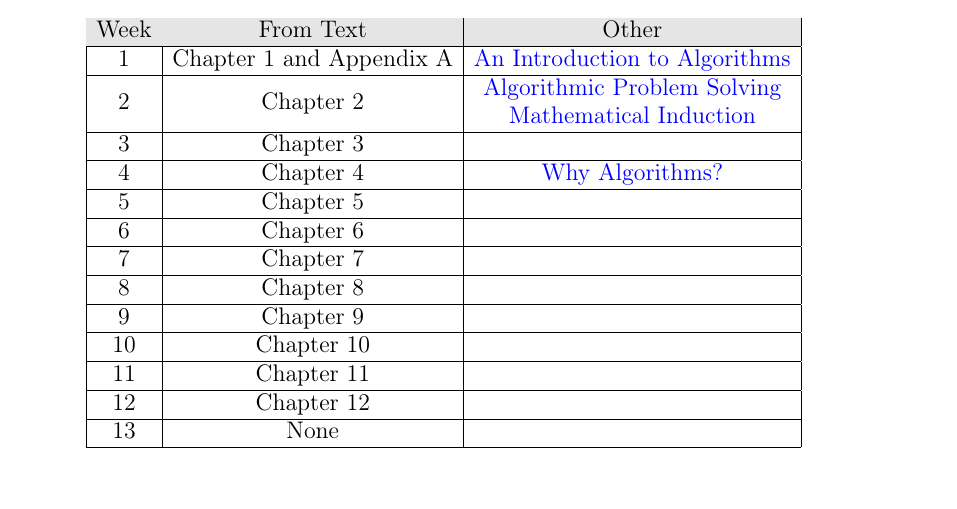
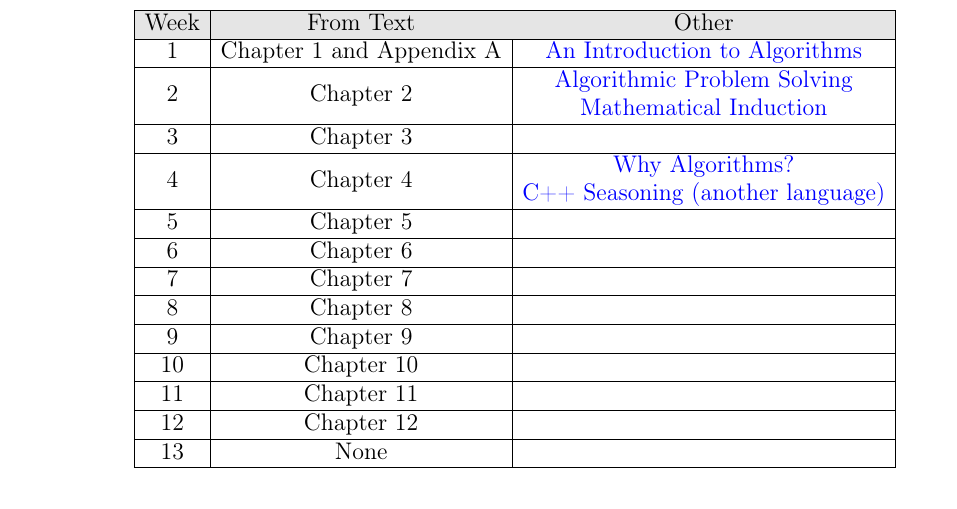
Before and after one commit to byui-cse/cse381-course, a LaTeX paper (docs/Syllabus.tex): part of page 5 of 8 before the commit and part of page 6 of 8 after it, cut so that both start at the same text. Compiled offline with pdfLaTeX.

Commit message:
added a video for stable partition, etc. in C++

```diff
--- a/docs/Syllabus.tex
+++ b/docs/Syllabus.tex
@@ -229,7 +229,7 @@ These readings are to be completed \textit{prior to} each listed week's Monday c
 	\hline
 	3 & Chapter 3 &\\
 	\hline
-	4 & Chapter 4 &\href{https://developer.apple.com/videos/play/wwdc2018/223/}{Why Algorithms?}\\
+	4 & Chapter 4 &\makecell{\href{https://developer.apple.com/videos/play/wwdc2018/223/}{Why Algorithms?} \\ \href{https://www.youtube.com/watch?v=W2tWOdzgXHA}{C++ Seasoning (another language)}}\\
 	\hline
 	5 & Chapter 5 &\\
 	\hline
```
Also changed, not shown: docs/Syllabus.pdf.
